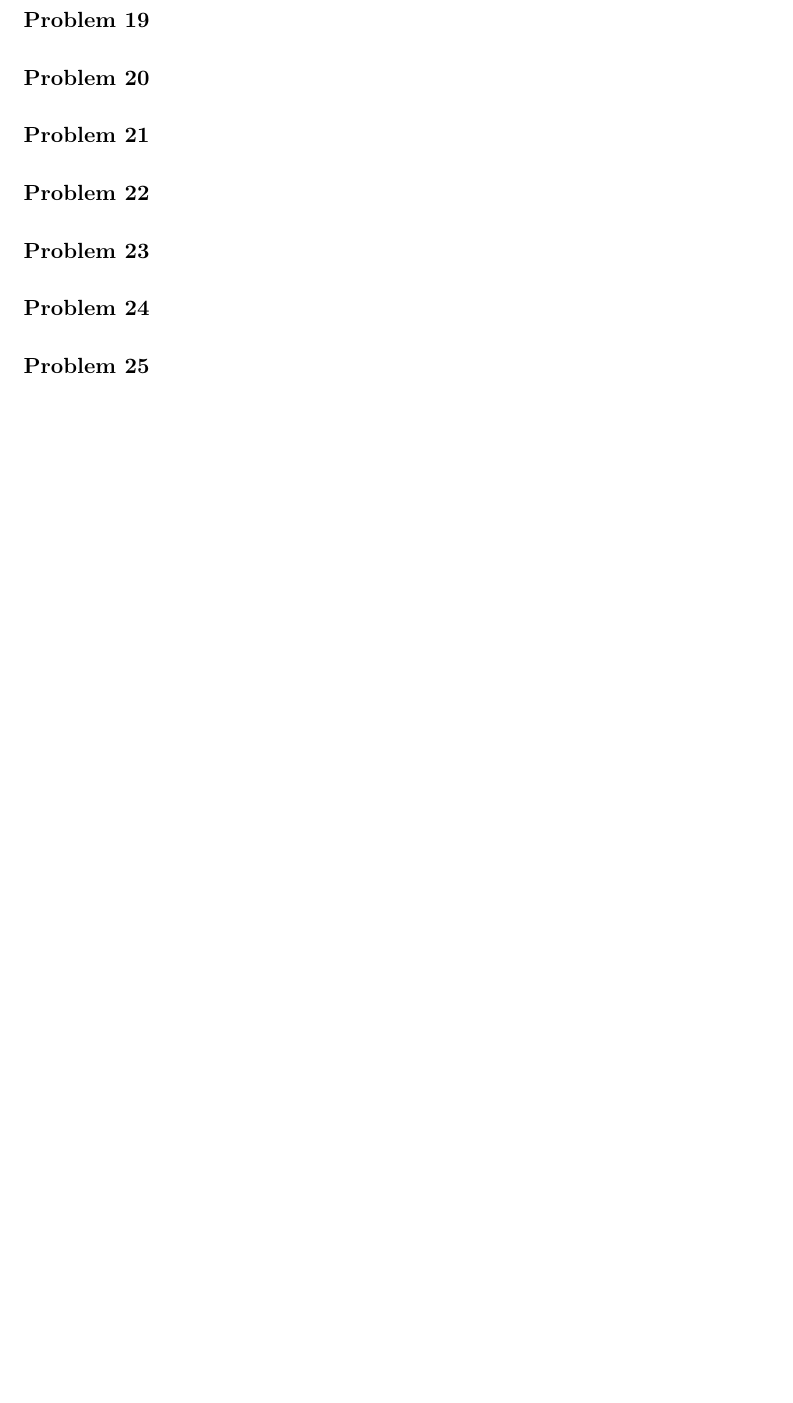
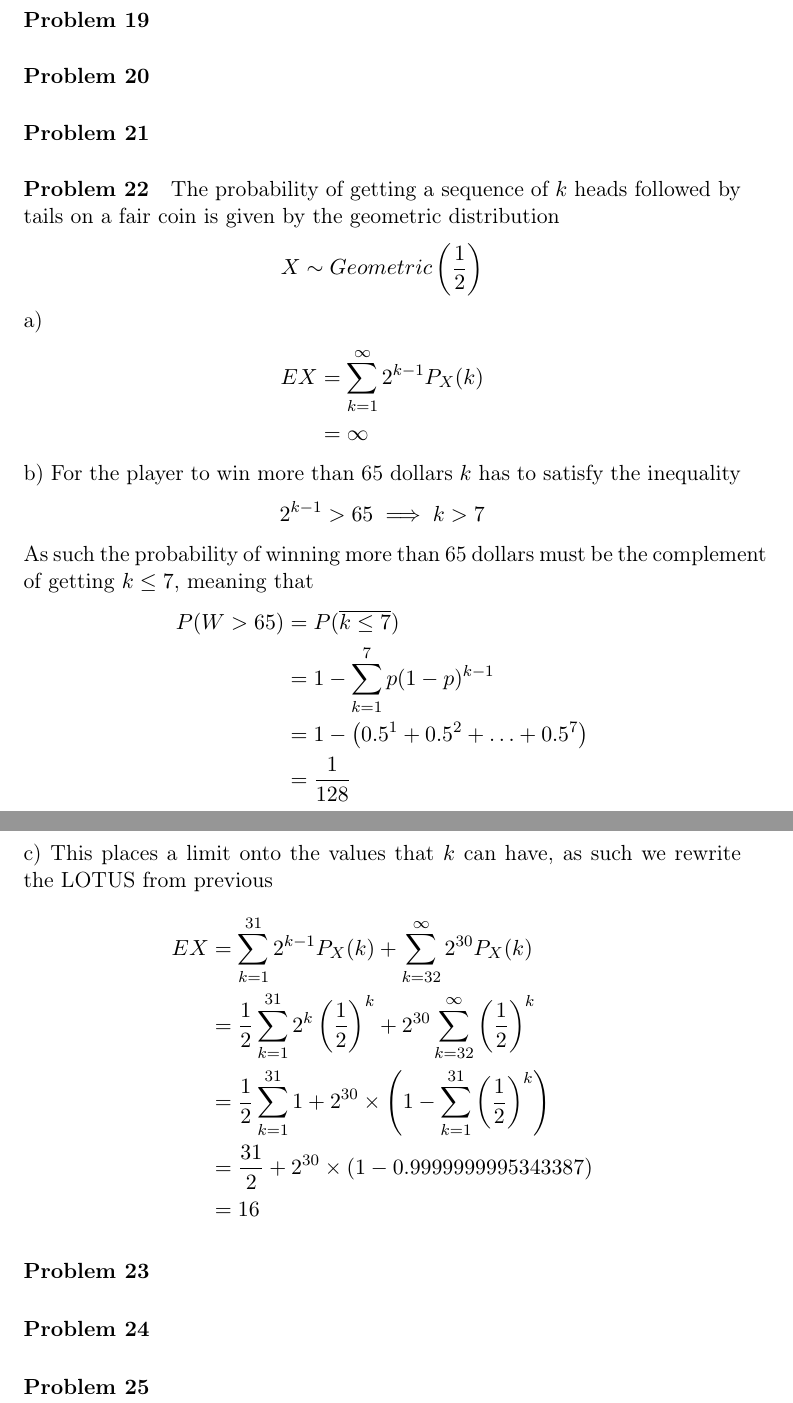
Before and after one commit to oliverbager/stats, a LaTeX document (master.tex, which reads chprblms.tex): part of page 73 of 73 before the commit and two parts of pages 76 and 77 of 77 after it, the two joined at a grey line, cut so that both start at the same text, the shorter picture padded with empty space. The pictures show the PDF file master.pdf that the author committed with the source.

Commit message:
27th july

```diff
--- a/chprblms.tex
+++ b/chprblms.tex
@@ -1229,4 +1229,12 @@ By the definition of conditional probability this is
               &=\frac{3}{4}
 \end{align*}
 \paragraph{Problem 9}
+We wish to show that
+\[
+    P_{X}(k)=p(1-p)^{k-1}\implies P(X>m+l|X>m)=P(X>l)
+\]
+From the condition we already know that $X>m$, as such, we can interpret this as the first $m$ experiments having already been conducted resulting in $P(X\leq m)=1$, this makes the first $m$ experiments redundant, as we are only interested in the experiments following the first $m$ experiments, resulting in only the values of $X$ that are larger than $l$ being relevant.
 \paragraph{Problem 10}
+a)
+We make use of combinations and get that
+\begin{align*}
@@ -1233,0 +1261,2 @@ By the definition of conditional probability this is
+\end{align*}
+a)
@@ -1234 +1268,13 @@ By the definition of conditional probability this is
+\begin{align*}
+    P_{X}(0)&=\frac{e^{-8}\times8^{0}}{0!} \\
+            &=e^{-8} \\
+            &\approx3.4\times 10^{-4}
+\end{align*}
+b)
+We make use of the law of total probability as well as the definition of conditional probability
+\begin{align*}
+    P(\text{weekday}|k=0)&=\frac{P(\text{weekday}\cap k=0)}{\frac{5}{7}P_{X_{\text{weekday}}}(k)+\frac{2}{7}P_{X_{\text{weekend}}}(k)} \\
+                     &=\frac{\frac{5}{7}e^{-10}}{\frac{5}{7}e^{-10}+\frac{2}{7}e^{-2}} \\
+                     &\approx 8.4\times 10^{-4}
+\end{align*}
 \paragraph{Problem 12}
@@ -1240,8 +1338,48 @@ By the definition of conditional probability this is
+      &=p\frac{1}{p^{2}} \\
+      &=\frac{1}{p}
+\end{align*}
 \paragraph{Problem 18}
+As the Pascal is the sum of a sequence of geometric random variables we can write that
+\begin{align*}
+    EX&=\begin{pmatrix}n-1\\k-1\end{pmatrix}p^{k-1})(1-p)^{n-k} \\
+      &=EX_{1}+EX_{2}+\ldots+EX_{n} \\
+      &=\frac{1}{p}+\frac{1}{p}+\ldots+\frac{1}{p} \\
+      &=\frac{n}{p}
+\end{align*}
 \paragraph{Problem 19}
 \paragraph{Problem 20}
 \paragraph{Problem 21}
 \paragraph{Problem 22}
+The probability of getting a sequence of $k$ heads followed by tails on a fair coin is given by the geometric distribution
+\[
+    X\sim Geometric\left(\frac{1}{2}\right)
+\]
+a)
+\begin{align*}
+    EX&=\sum_{k=1}^{\infty}2^{k-1}P_{X}(k) \\
+      &=\infty
+\end{align*}
+b)
+For the player to win more than 65 dollars $k$ has to satisfy the inequality
+\[
+    2^{k-1}>65\implies k>7
+\]
+As such the probability of winning more than 65 dollars must be the complement of getting $k\leq 7$, meaning that
+\begin{align*}
+    P(W>65)&=P(\overline{k\leq 7}) \\
+           &=1-\sum_{k=1}^{7}p(1-p)^{k-1} \\
+           &=1-\left(0.5^{1}+0.5^{2}+\ldots+0.5^{7}\right) \\
+           &=\frac{1}{128}
+\end{align*}
+c)
+This places a limit onto the values that $k$ can have, as such we rewrite the LOTUS from previous
+\begin{align*}
+    EX&=\sum_{k=1}^{31}2^{k-1}P_{X}(k)+\sum_{k=32}^{\infty}2^{30}P_{X}(k) \\
+      &=\frac{1}{2}\sum_{k=1}^{31}2^{k}\left(\frac{1}{2}\right)^{k}+2^{30}\sum_{k=32}^{\infty}\left(\frac{1}{2}\right)^{k} \\
+      &=\frac{1}{2}\sum_{k=1}^{31}1+2^{30}\times\left(1-\sum_{k=1}^{31}\left(\frac{1}{2}\right)^{k}\right) \\
+      &=\frac{31}{2}+2^{30}\times(1-0.9999999995343387) \\
+      &=16
+\end{align*}
 \paragraph{Problem 23}
 \paragraph{Problem 24}
 \paragraph{Problem 25}
```
Also changed, not shown: master.pdf, chprblms.tex (76 more changed lines).
